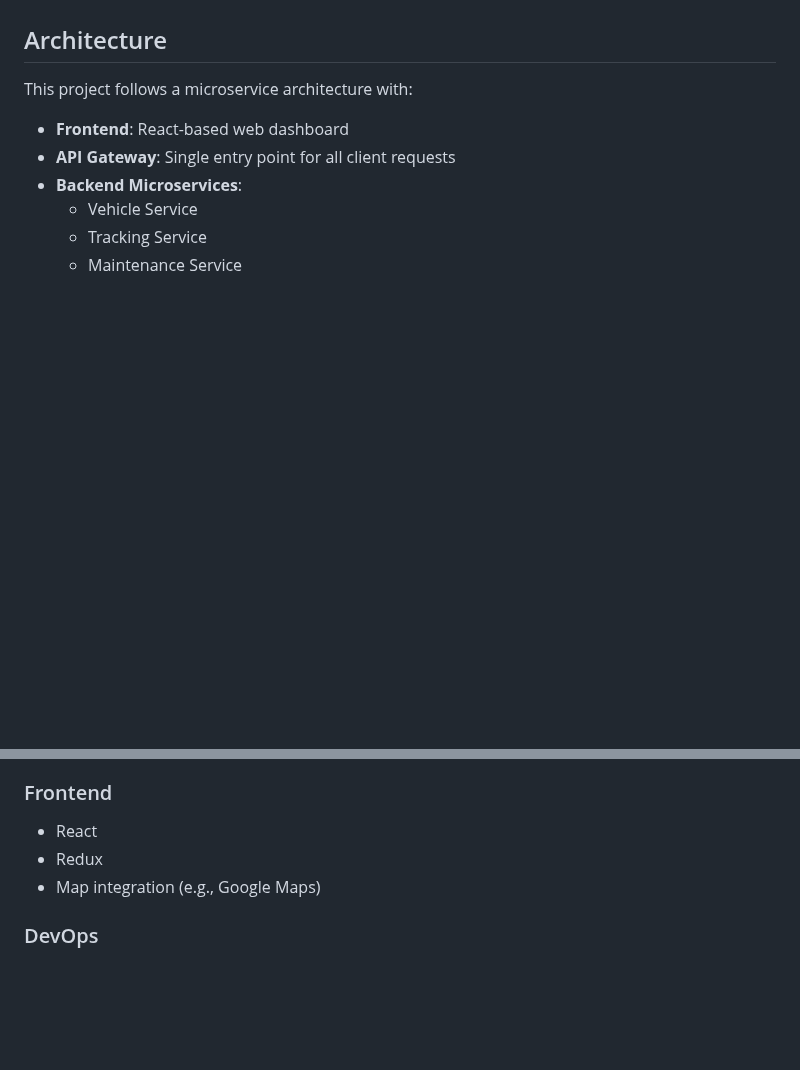
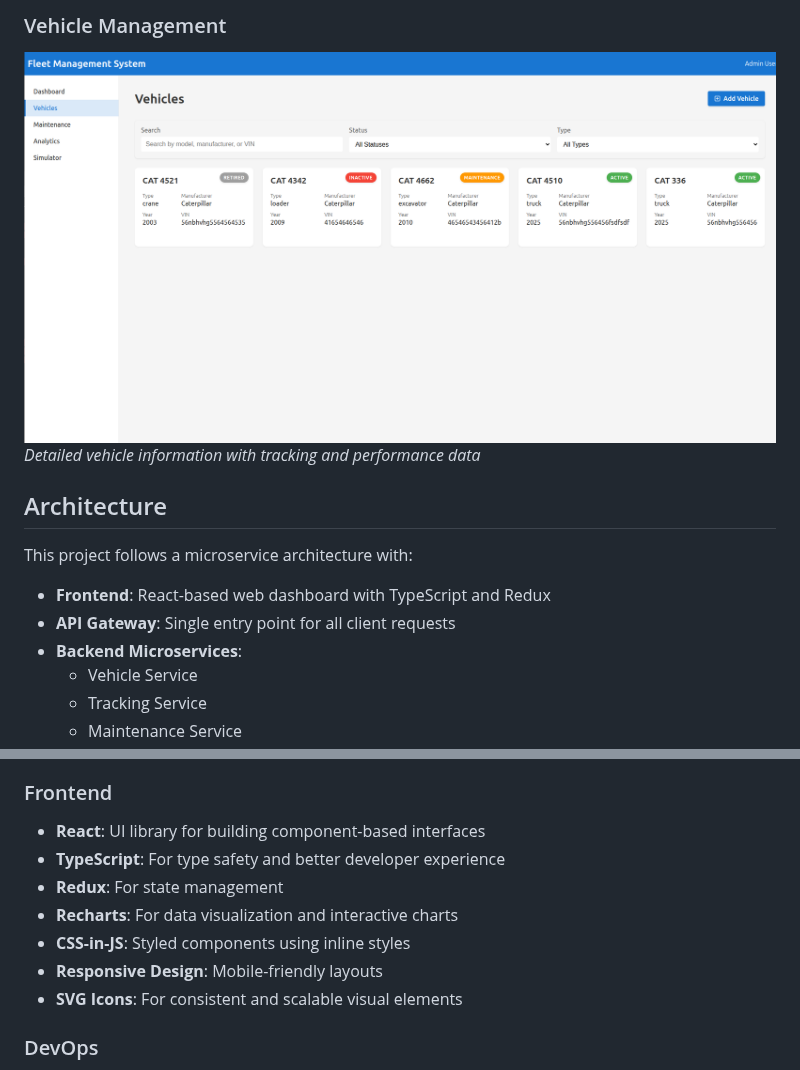
Before and after one commit to Al0olo/Fleet-Mangement-System, a Markdown page: README.md, 2 parts joined by grey strips. GitHub-like rendering; pictures changed too: assets/vehicle_dashboard.png (added); blank space fills up the shorter version.

```diff
--- a/README.md
+++ b/README.md
@@ -6,7 +20,11 @@ This is a full-stack web application for managing a fleet of vehicles. The syste
+### Vehicle Management
+![Vehicle Dashboard](./assets/vehicle_dashboard.png)
+*Detailed vehicle information with tracking and performance data*
+
 ## Architecture
 This project follows a microservice architecture with:
 
-- **Frontend**: React-based web dashboard
+- **Frontend**: React-based web dashboard with TypeScript and Redux
 - **API Gateway**: Single entry point for all client requests
 - **Backend Microservices**:
   - Vehicle Service
@@ -91,9 +109,13 @@ The system uses event-driven architecture with key flows:
 - **Mongo Express**: Web-based MongoDB admin interface
 
 ### Frontend
-- React
-- Redux
-- Map integration (e.g., Google Maps)
+- **React**: UI library for building component-based interfaces
+- **TypeScript**: For type safety and better developer experience
+- **Redux**: For state management
+- **Recharts**: For data visualization and interactive charts
+- **CSS-in-JS**: Styled components using inline styles
+- **Responsive Design**: Mobile-friendly layouts
+- **SVG Icons**: For consistent and scalable visual elements
 
 ### DevOps
 - Docker
```
Also changed, not shown: other parts of README.md (+68 -15 lines), assets/analytics_dashboard.png (added), assets/main_dashboard.png (added), assets/maintenance_dashboard.png (added), 1 other file.
